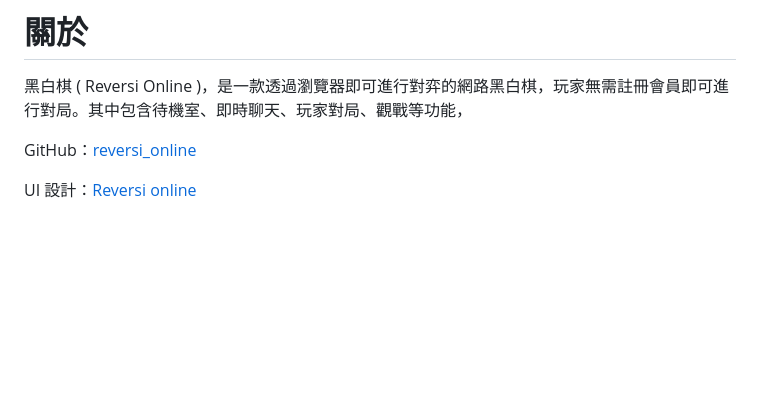
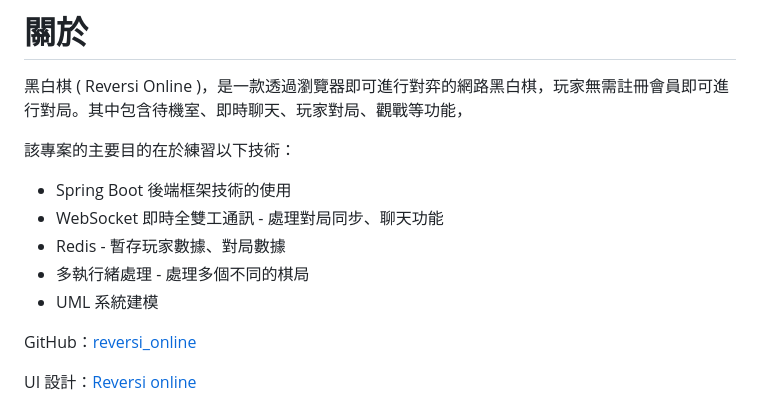
Before and after one commit to LYH-94/reversi_online, a Markdown page: README.md, the part around the change. Rendered like a GitHub page; blank space fills up the shorter version.

Commit message:
更新 README.md

```diff
--- a/README.md
+++ b/README.md
@@ -24,6 +24,13 @@
 # 關於
 
 黑白棋 ( Reversi Online )，是一款透過瀏覽器即可進行對弈的網路黑白棋，玩家無需註冊會員即可進行對局。其中包含待機室、即時聊天、玩家對局、觀戰等功能，
+
+該專案的主要目的在於練習以下技術：
+- Spring Boot 後端框架技術的使用
+- WebSocket 即時全雙工通訊 - 處理對局同步、聊天功能
+- Redis - 暫存玩家數據、對局數據
+- 多執行緒處理 - 處理多個不同的棋局
+- UML 系統建模
 
 GitHub：[reversi_online](https://github.com/LYH-94/reversi_online)
 
```
